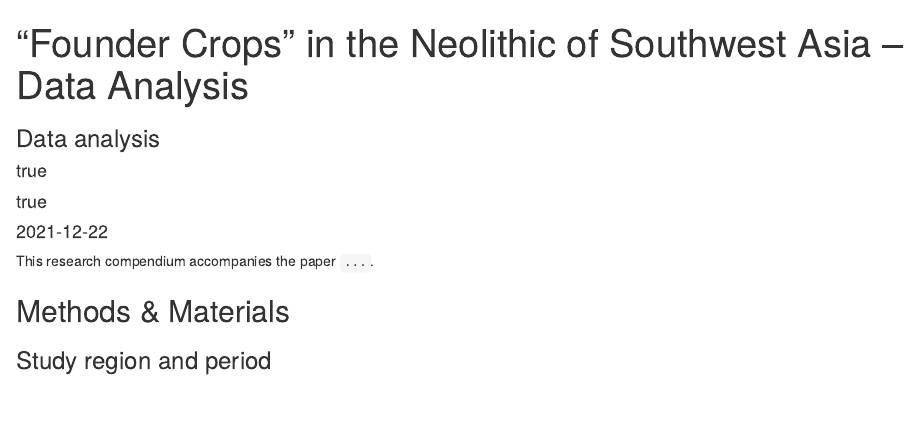
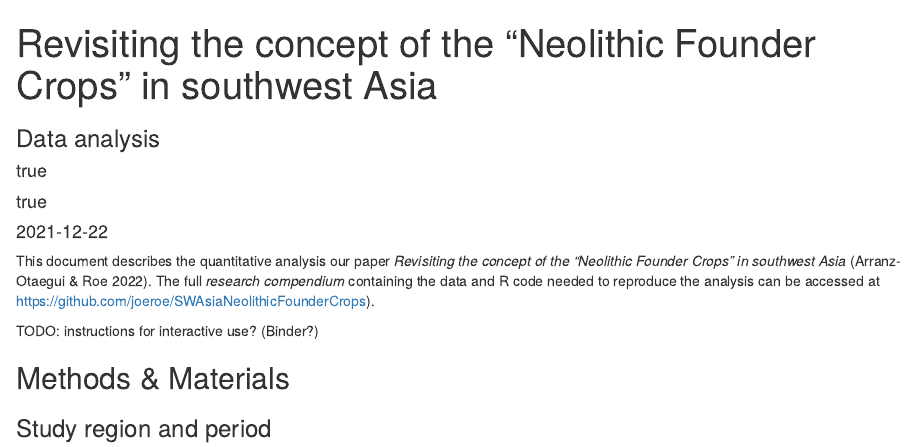
Before and after one commit to joeroe/SWAsiaNeolithicFounderCrops, an R Markdown document (analysis/analysis.Rmd): the page in a window 1100 px wide, from its top. Rendered offline with R 4.5, knitr and Pandoc, with nearby package versions; drawn as R Markdown's standard HTML page in place of the format the file asks for; some code elsewhere in the file could not run offline.

Commit message:
Update frontmatter

````diff
--- a/analysis/analysis.Rmd
+++ b/analysis/analysis.Rmd
@@ -1,15 +1,13 @@
 ---
-title: '"Founder Crops" in the Neolithic of Southwest Asia – Data Analysis'
+title: 'Revisiting the concept of the "Neolithic Founder Crops" in southwest Asia'
 subtitle: "Data analysis"
 author:
   - first_name: "Joe"
     last_name: "Roe"
     url: https://joeroe.io
-    affiliation: Institute of Archaeological Sciences, University of Bern
     orcid_id: 0000-0002-1011-1244
   - first_name: "Amaia"
-    last_name: "Arranz Otaegui"
-    affiliation: Muséum National d'Histoire Naturelle, Paris
+    last_name: "Arranz-Otaegui"
     orcid_id: 0000-0002-5091-6426
 date: "`r Sys.Date()`"
 output:
@@ -39,6 +38,9 @@ library("patchwork")
 ```
 
-This research compendium accompanies the paper `...`.
+This document describes the quantitative analysis our paper *Revisiting the concept of the “Neolithic Founder Crops” in southwest Asia* (Arranz-Otaegui & Roe 2022).
+The full *research compendium* containing the data and R code needed to reproduce the analysis can be accessed at <https://github.com/joeroe/SWAsiaNeolithicFounderCrops>).
+
+TODO: instructions for interactive use? (Binder?)
 
 ## Methods & Materials
 
````
Also changed, not shown: analysis/analysis.Rmd (1 more changed lines).
